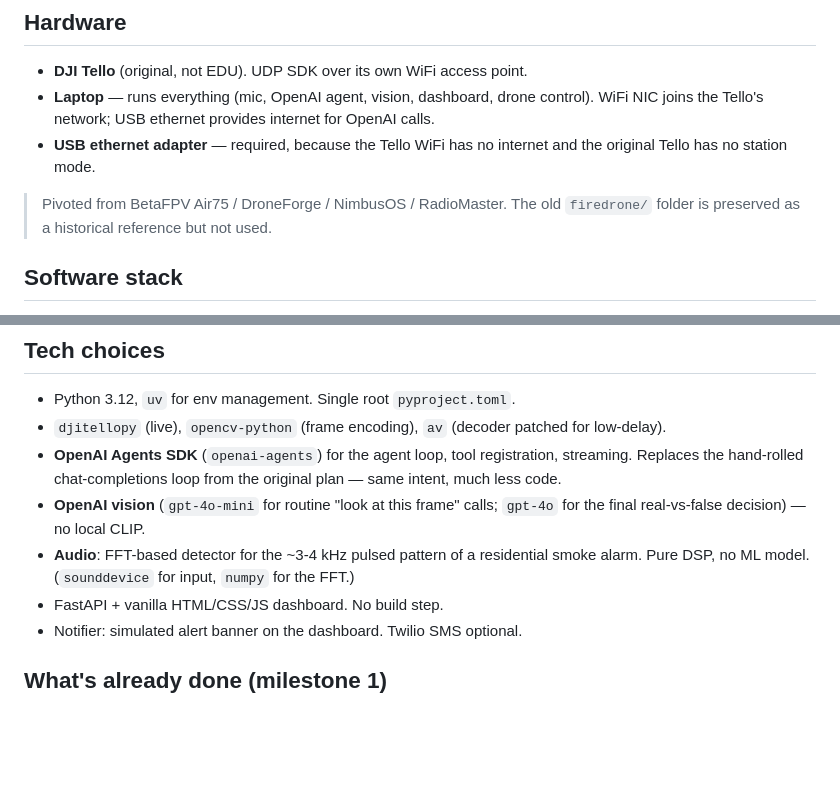
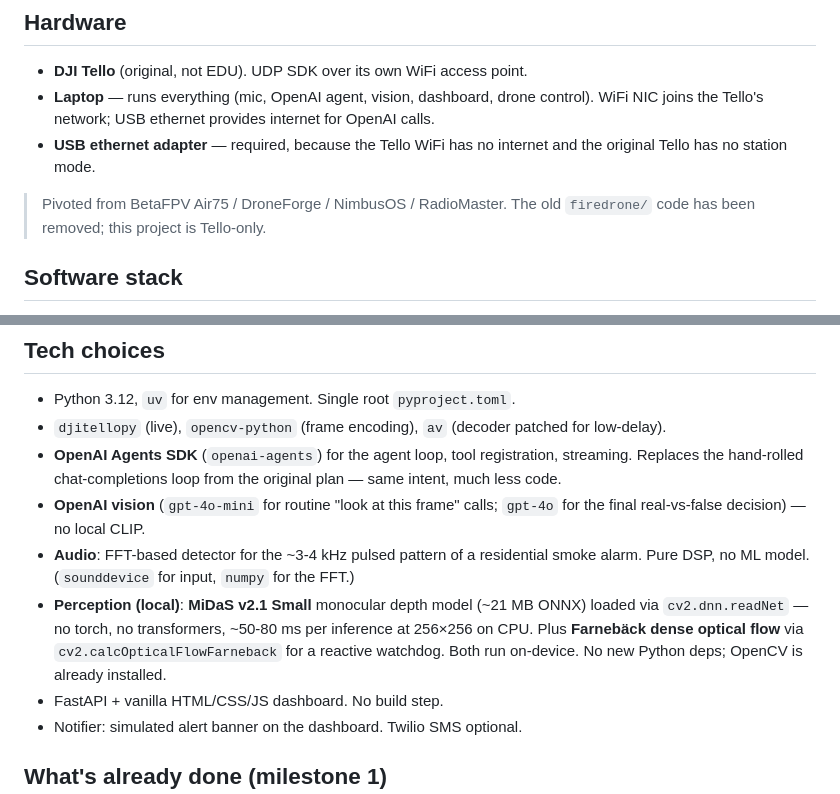
Before and after one commit to RahimMirani/ar1, a Markdown page: plan.md, 2 parts joined by grey strips. GitHub-like rendering; blank space fills up the shorter version.

```diff
--- a/plan.md
+++ b/plan.md
@@ -22,7 +22,7 @@ verifies before escalating is the product.
   internet and the original Tello has no station mode.
 
 > Pivoted from BetaFPV Air75 / DroneForge / NimbusOS / RadioMaster. The old
-> `firedrone/` folder is preserved as a historical reference but not used.
+> `firedrone/` code has been removed; this project is Tello-only.
 
 ## Software stack
 
@@ -80,6 +81,11 @@ dropped even with explicit firewall allow rules.
 - **Audio**: FFT-based detector for the ~3-4 kHz pulsed pattern of a
   residential smoke alarm. Pure DSP, no ML model. (`sounddevice` for input,
   `numpy` for the FFT.)
+- **Perception (local)**: **MiDaS v2.1 Small** monocular depth model
+  (~21 MB ONNX) loaded via `cv2.dnn.readNet` — no torch, no transformers,
+  ~50-80 ms per inference at 256×256 on CPU. Plus **Farnebäck dense optical
+  flow** via `cv2.calcOpticalFlowFarneback` for a reactive watchdog. Both
+  run on-device. No new Python deps; OpenCV is already installed.
 - FastAPI + vanilla HTML/CSS/JS dashboard. No build step.
 - Notifier: simulated alert banner on the dashboard. Twilio SMS optional.
 
```
Also changed, not shown: other parts of plan.md (+53 -8 lines).
